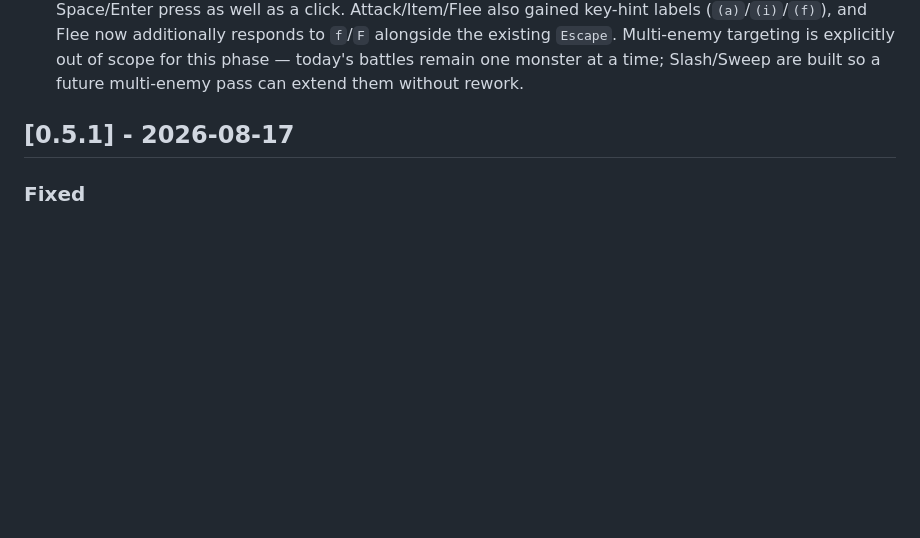
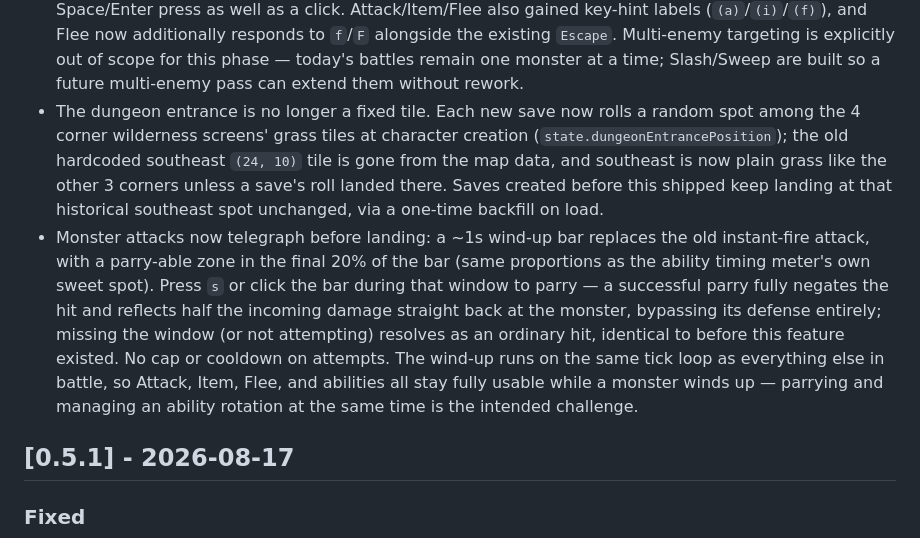
Before and after one commit to yhtomitn64/emoji-rpg, a Markdown page: CHANGELOG.md, the part around the change. Rendered like a GitHub page; blank space fills up the shorter version.

Commit message:
docs: add CHANGELOG entries for the parry mechanic and randomized dungeon entrance

```diff
--- a/CHANGELOG.md
+++ b/CHANGELOG.md
@@ -60,6 +60,25 @@ public API, no formal release process — commits land straight on
   out of scope for this phase — today's battles remain one monster at a
   time; Slash/Sweep are built so a future multi-enemy pass can extend
   them without rework.
+- The dungeon entrance is no longer a fixed tile. Each new save now rolls
+  a random spot among the 4 corner wilderness screens' grass tiles at
+  character creation (`state.dungeonEntrancePosition`); the old hardcoded
+  southeast `(24, 10)` tile is gone from the map data, and southeast is
+  now plain grass like the other 3 corners unless a save's roll landed
+  there. Saves created before this shipped keep landing at that historical
+  southeast spot unchanged, via a one-time backfill on load.
+- Monster attacks now telegraph before landing: a ~1s wind-up bar replaces
+  the old instant-fire attack, with a parry-able zone in the final 20% of
+  the bar (same proportions as the ability timing meter's own sweet
+  spot). Press `s` or click the bar during that window to parry — a
+  successful parry fully negates the hit and reflects half the incoming
+  damage straight back at the monster, bypassing its defense entirely;
+  missing the window (or not attempting) resolves as an ordinary hit,
+  identical to before this feature existed. No cap or cooldown on
+  attempts. The wind-up runs on the same tick loop as everything else in
+  battle, so Attack, Item, Flee, and abilities all stay fully usable
+  while a monster winds up — parrying and managing an ability rotation at
+  the same time is the intended challenge.
 
 ## [0.5.1] - 2026-08-17
 
```
